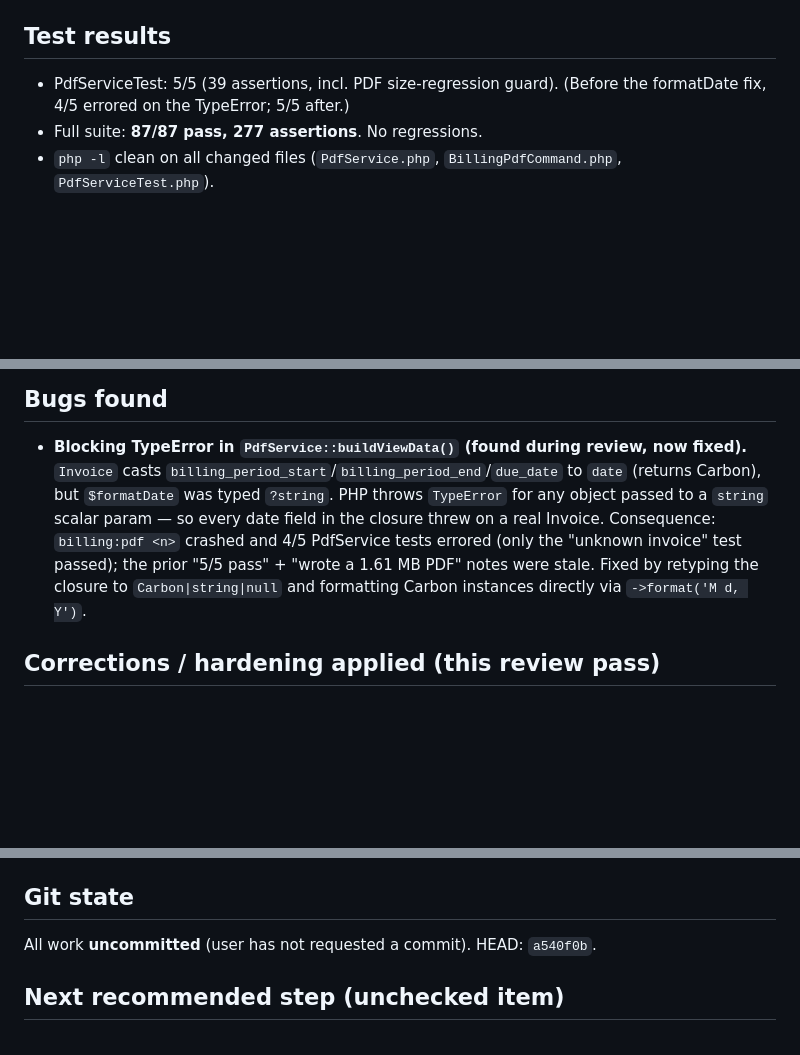
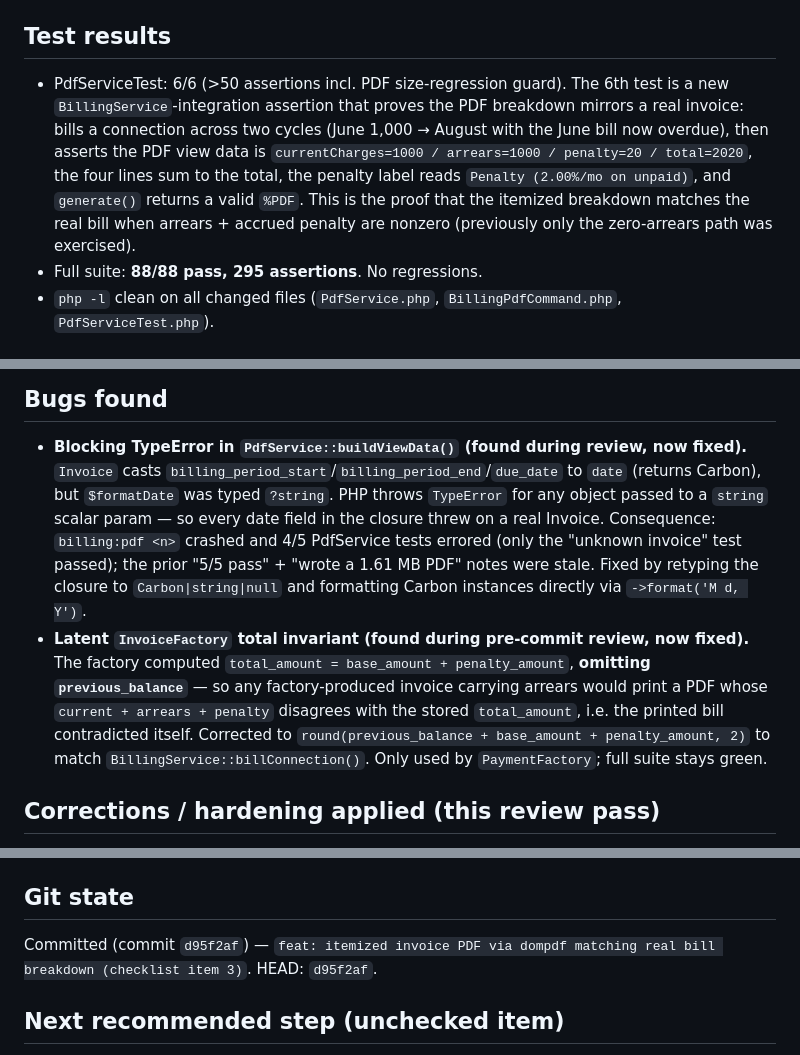
Before and after one commit to cj-akwean/gw-system, a Markdown page: docs/summary/2026-08-03-invoice-pdf.md, 3 parts joined by grey strips. Rendered like a GitHub page; blank space fills up the shorter version.

Commit message:
docs: reflect integration test + InvoiceFactory invariant in PDF session summary

```diff
--- a/docs/summary/2026-08-03-invoice-pdf.md
+++ b/docs/summary/2026-08-03-invoice-pdf.md
@@ -38,9 +38,15 @@ DB truth.
   - `test_command_rejects_an_unknown_invoice_number` — friendly message + failure exit.
 
 ## Test results
-- PdfServiceTest: 5/5 (39 assertions, incl. PDF size-regression guard). (Before the
-  formatDate fix, 4/5 errored on the TypeError; 5/5 after.)
-- Full suite: **87/87 pass, 277 assertions**. No regressions.
+- PdfServiceTest: 6/6 (>50 assertions incl. PDF size-regression guard). The 6th test is a new
+  `BillingService`-integration assertion that proves the PDF breakdown mirrors a real invoice:
+  bills a connection across two cycles (June 1,000 → August with the June bill now overdue),
+  then asserts the PDF view data is `currentCharges=1000 / arrears=1000 / penalty=20 / total=2020`,
+  the four lines sum to the total, the penalty label reads `Penalty (2.00%/mo on unpaid)`, and
+  `generate()` returns a valid `%PDF`. This is the proof that the itemized breakdown matches the
+  real bill when arrears + accrued penalty are nonzero (previously only the zero-arrears path
+  was exercised).
+- Full suite: **88/88 pass, 295 assertions**. No regressions.
 - `php -l` clean on all changed files (`PdfService.php`, `BillingPdfCommand.php`,
   `PdfServiceTest.php`).
 
@@ -83,14 +89,22 @@ DB truth.
 
 ## Bugs found
 - **Blocking TypeError in `PdfService::buildViewData()` (found during review, now fixed).**
-  `Invoice` casts `billing_period_start`/`billing_period_end`/`due_date` to `date`
-  (returns Carbon), but `$formatDate` was typed `?string`. PHP throws `TypeError`
-  for any object passed to a `string` scalar param — so every date field in the
-  closure threw on a real Invoice. Consequence: `billing:pdf <n>` crashed and 4/5
-  PdfService tests errored (only the "unknown invoice" test passed); the prior
-  "5/5 pass" + "wrote a 1.61 MB PDF" notes were stale. Fixed by retyping the
-  closure to `Carbon|string|null` and formatting Carbon instances directly via
-  `->format('M d, Y')`.
+   `Invoice` casts `billing_period_start`/`billing_period_end`/`due_date` to `date`
+   (returns Carbon), but `$formatDate` was typed `?string`. PHP throws `TypeError`
+   for any object passed to a `string` scalar param — so every date field in the
+   closure threw on a real Invoice. Consequence: `billing:pdf <n>` crashed and 4/5
+   PdfService tests errored (only the "unknown invoice" test passed); the prior
+   "5/5 pass" + "wrote a 1.61 MB PDF" notes were stale. Fixed by retyping the
+   closure to `Carbon|string|null` and formatting Carbon instances directly via
+   `->format('M d, Y')`.
+- **Latent `InvoiceFactory` total invariant (found during pre-commit review, now fixed).**
+   The factory computed `total_amount = base_amount + penalty_amount`, **omitting
+   `previous_balance`** — so any factory-produced invoice carrying arrears would
+   print a PDF whose `current + arrears + penalty` disagrees with the stored
+   `total_amount`, i.e. the printed bill contradicted itself. Corrected to
+   `round(previous_balance + base_amount + penalty_amount, 2)` to match
+   `BillingService::billConnection()`. Only used by `PaymentFactory`; full suite
+   stays green.
 
 ## Corrections / hardening applied (this review pass)
 - Removed `['compress' => 0]` from `PdfService::generate()` (stream compression
@@ -109,7 +123,8 @@ DB truth.
 - Removed stray leading space in the `Penalty` `<td>` cell in the view.
 
 ## Git state
-All work **uncommitted** (user has not requested a commit). HEAD: `a540f0b`.
+Committed (commit `d95f2af`) — `feat: itemized invoice PDF via dompdf matching real bill breakdown (checklist item 3)`.
+HEAD: `d95f2af`.
 
 ## Next recommended step (unchecked item)
 Payments phase: PayMongo integration (create payment intent/checkout) → webhook
```
